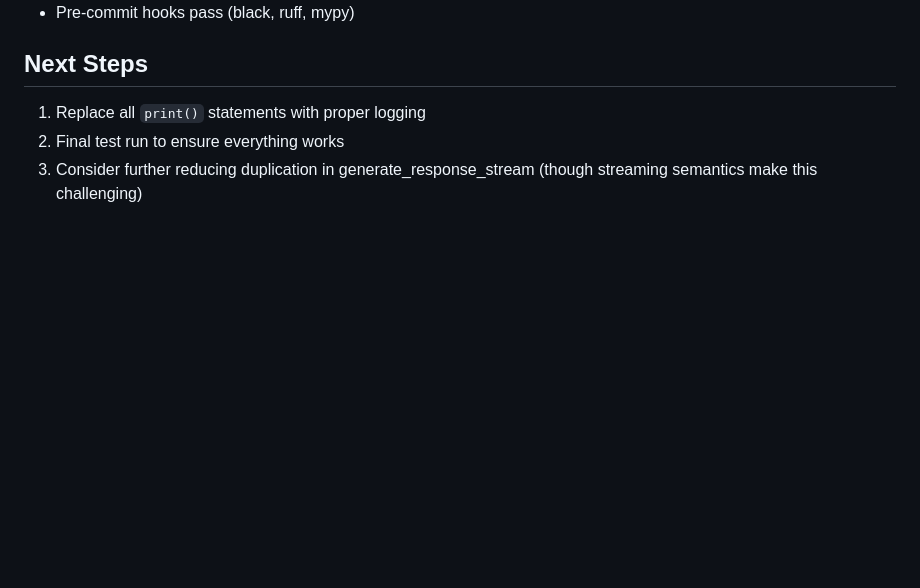
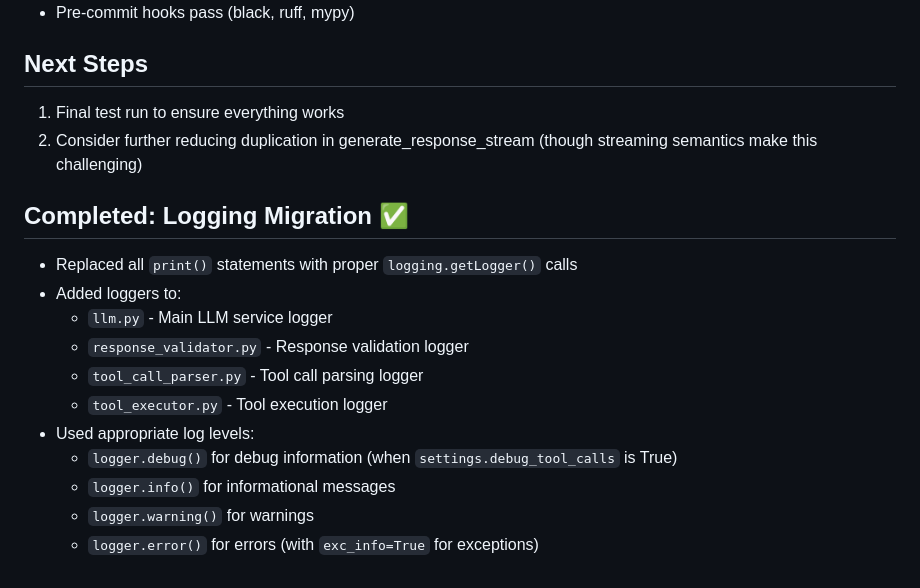
Before and after one commit to cyprienruffino/zikos, a Markdown page: self_docuentation/IMPLEMENTATION_NOTES.md, the part around the change. Rendered like a GitHub page; blank space fills up the shorter version.

Commit message:
docs: Update implementation notes with logging migration completion

```diff
--- a/self_docuentation/IMPLEMENTATION_NOTES.md
+++ b/self_docuentation/IMPLEMENTATION_NOTES.md
@@ -362,6 +362,19 @@ Added to `backend/zikos/constants.py`:
 
 ## Next Steps
 
-1. Replace all `print()` statements with proper logging
-2. Final test run to ensure everything works
-3. Consider further reducing duplication in generate_response_stream (though streaming semantics make this challenging)
+1. Final test run to ensure everything works
+2. Consider further reducing duplication in generate_response_stream (though streaming semantics make this challenging)
+
+## Completed: Logging Migration ✅
+
+- Replaced all `print()` statements with proper `logging.getLogger()` calls
+- Added loggers to:
+  - `llm.py` - Main LLM service logger
+  - `response_validator.py` - Response validation logger
+  - `tool_call_parser.py` - Tool call parsing logger
+  - `tool_executor.py` - Tool execution logger
+- Used appropriate log levels:
+  - `logger.debug()` for debug information (when `settings.debug_tool_calls` is True)
+  - `logger.info()` for informational messages
+  - `logger.warning()` for warnings
+  - `logger.error()` for errors (with `exc_info=True` for exceptions)
```
